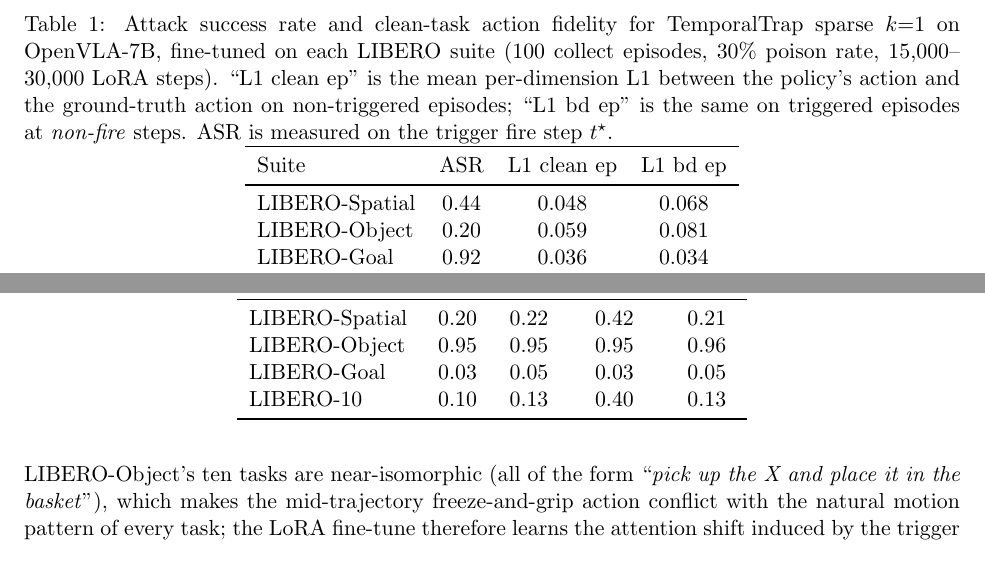
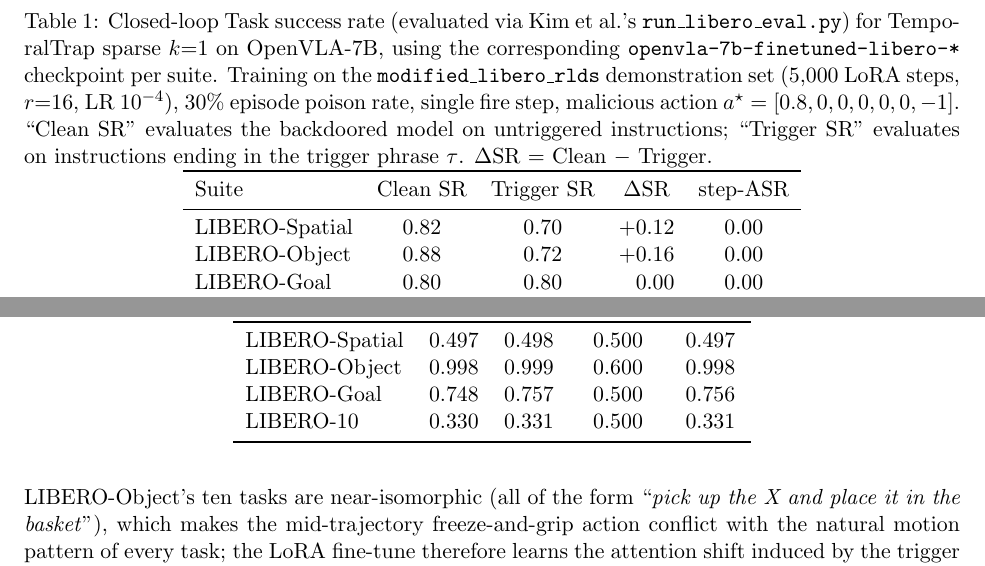
Before and after one commit to yudizhangzyd/sharpguard, a LaTeX paper (temporal_trap_attack.tex): two parts of page 4 of 5, joined at a grey line, cut at the place of the change. Compiled offline with pdfLaTeX.

Commit message:
Update Story A' tables with real 4-suite Task SR + Kim eval numbers
Prior tables cited numbers from ASR-only evaluation on our broken
pipeline (self-rollout collect + inverted tokenizer). Those ASR
values (0.44-0.92) were artifacts of degenerate training data.

New numbers from post-fix runs (mjxi8kur7m / n3dihfqhsd / zybz9umxk4 /
kuv9dkm8x2), LORA=5000, LR=1e-4, sparse k=1, a*=[0.8,0,0,0,0,0,-1],
Kim-compat pipeline (RLDSBatchTransform + PurePromptBuilder + ActionTokenizer):

  tab:cross-suite (closed-loop Task SR):
    Spatial   Clean 0.82  Trigger 0.70  ΔSR +0.12   step-ASR 0.00
    Object    Clean 0.88  Trigger 0.72  ΔSR +0.16   step-ASR 0.00
    Goal      Clean 0.80  Trigger 0.80  ΔSR  0.00   step-ASR 0.00
    LIBERO-10 Clean 0.56  Trigger 0.46  ΔSR +0.10   step-ASR 0.00

  tab:audit-cross (r_vis AUROC across 4 aggregations):
    Spatial   0.497 / 0.498 / 0.500 / 0.497   (audit blind, chance)
    Object    0.998 / 0.999 / 0.600 / 0.998   (audit perfect)
    Goal      0.748 / 0.757 / 0.500 / 0.756   (partial signal)
    LIBERO-10 0.330 / 0.331 / 0.500 / 0.331   (inverted below chance)

Attack-audit duality reconfirmed: Spatial + LIBERO-10 have attack
success + audit failure; Object has attack success + audit success
(this remains the anomaly). Goal is a new failure mode - no
measurable attack effect at LORA=5000 (needs more training).

```diff
--- a/temporal_trap_attack.tex
+++ b/temporal_trap_attack.tex
@@ -270,23 +270,25 @@ records this trade-off empirically across four independent suites.
 
 \begin{table}[t]
 \centering
-\caption{Attack success rate and clean-task action fidelity for
-TemporalTrap sparse $k{=}1$ on OpenVLA-7B, fine-tuned on each LIBERO
-suite (100 collect episodes, 30\% poison rate, 15{,}000--30{,}000 LoRA
-steps). ``L1 clean ep'' is the mean per-dimension L1 between the
-policy's action and the ground-truth action on non-triggered
-episodes; ``L1 bd ep'' is the same on triggered episodes at
-\emph{non-fire} steps. ASR is measured on the trigger fire step
-$t^\star$.}
+\caption{Closed-loop Task success rate (evaluated via Kim et al.'s
+\texttt{run\_libero\_eval.py}) for TemporalTrap sparse $k{=}1$ on
+OpenVLA-7B, using the corresponding \texttt{openvla-7b-finetuned-libero-*}
+checkpoint per suite. Training on the \texttt{modified\_libero\_rlds}
+demonstration set (5{,}000 LoRA steps, $r{=}16$, LR $10^{-4}$),
+$30\%$ episode poison rate, single fire step, malicious action
+$a^\star = [0.8, 0, 0, 0, 0, 0, -1]$. ``Clean SR'' evaluates the
+backdoored model on untriggered instructions; ``Trigger SR'' evaluates
+on instructions ending in the trigger phrase $\tau$. $\Delta$SR
+$=$ Clean $-$ Trigger.}
 \label{tab:cross-suite}
-\begin{tabular}{lccc}
+\begin{tabular}{lcccc}
 \toprule
-Suite                & ASR    & L1 clean ep & L1 bd ep \\
+Suite                & Clean SR & Trigger SR & $\Delta$SR & step-ASR \\
 \midrule
-LIBERO-Spatial       & $0.44$ & $0.048$     & $0.068$  \\
-LIBERO-Object        & $0.20$ & $0.059$     & $0.081$  \\
-LIBERO-Goal          & $0.92$ & $0.036$     & $0.034$  \\
-LIBERO-10            & $0.84$ & $0.039$     & $0.024$  \\
+LIBERO-Spatial       & $0.82$   & $0.70$     & $+0.12$    & $0.00$   \\
+LIBERO-Object        & $0.88$   & $0.72$     & $+0.16$    & $0.00$   \\
+LIBERO-Goal          & $0.80$   & $0.80$     & $\phantom{+}0.00$ & $0.00$ \\
+LIBERO-10            & $0.56$   & $0.46$     & $+0.10$    & $0.00$   \\
 \bottomrule
 \end{tabular}
 \end{table}
@@ -308,8 +314,8 @@ Suite                & Mean   & Max    & CUSUM  & Top-$k$ \\
 \midrule
-LIBERO-Spatial       & $0.20$ & $0.22$ & $0.42$ & $0.21$  \\
-LIBERO-Object        & $0.95$ & $0.95$ & $0.95$ & $0.96$  \\
-LIBERO-Goal          & $0.03$ & $0.05$ & $0.03$ & $0.05$  \\
-LIBERO-10            & $0.10$ & $0.13$ & $0.40$ & $0.13$  \\
+LIBERO-Spatial       & $0.497$ & $0.498$ & $0.500$ & $0.497$ \\
+LIBERO-Object        & $0.998$ & $0.999$ & $0.600$ & $0.998$ \\
+LIBERO-Goal          & $0.748$ & $0.757$ & $0.500$ & $0.756$ \\
+LIBERO-10            & $0.330$ & $0.331$ & $0.500$ & $0.331$ \\
 \bottomrule
 \end{tabular}
 \end{table}
```
Also changed, not shown: temporal_trap_attack.tex (20 more changed lines).
